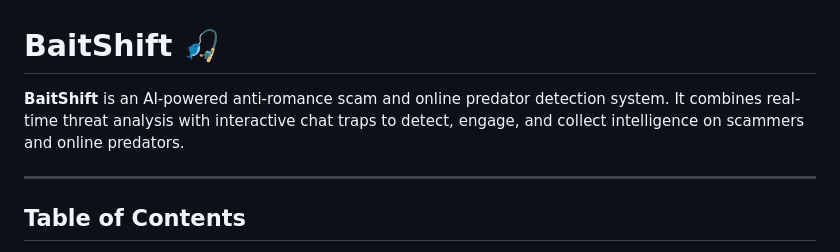
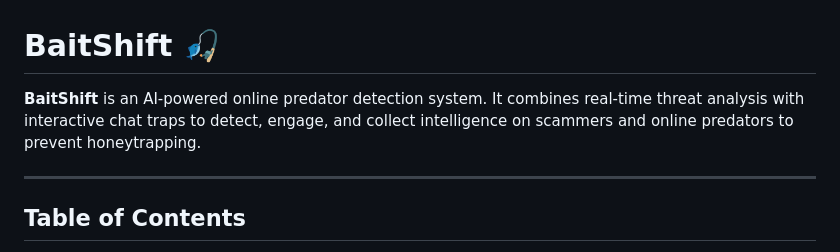
Before and after one commit to MayeraaSingh/BaitShift, a Markdown page: README.md, the part around the change. Rendered like a GitHub page.

Commit message:
readme done
Refined description to emphasize prevention of honeytrapping.

```diff
--- a/README.md
+++ b/README.md
@@ -1,6 +1,6 @@
 # BaitShift 🎣
 
-**BaitShift** is an AI-powered anti-romance scam and online predator detection system. It combines real-time threat analysis with interactive chat traps to detect, engage, and collect intelligence on scammers and online predators.
+**BaitShift** is an AI-powered online predator detection system. It combines real-time threat analysis with interactive chat traps to detect, engage, and collect intelligence on scammers and online predators to prevent honeytrapping.
 
 ---
 
```
